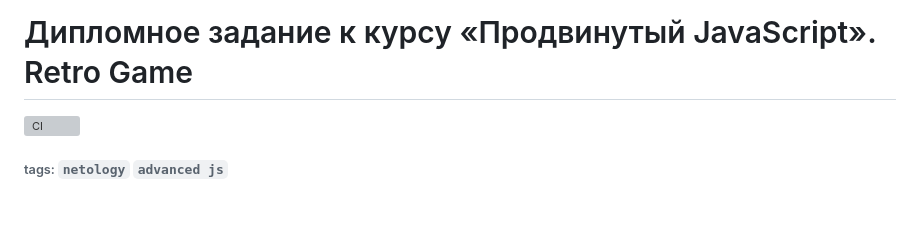
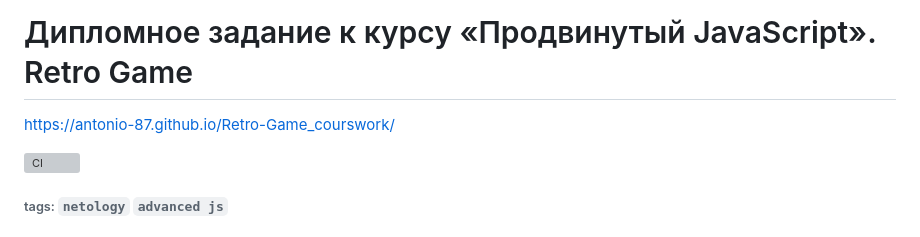
Before and after one commit to Antonio-87/Retro-Game, a Markdown page: README.md, the part around the change. Drawn GitHub-style; blank space fills up the shorter version; grey boxes are pictures that could not be loaded.

Commit message:
add_link_to_page

```diff
--- a/README.md
+++ b/README.md
@@ -1,4 +1,6 @@
 # Дипломное задание к курсу «Продвинутый JavaScript». Retro Game
+
+https://antonio-87.github.io/Retro-Game_courswork/
 
 ![CI](https://github.com/Antonio-87/Retro-Game/actions/workflows/web.yml/badge.svg)
 
```
